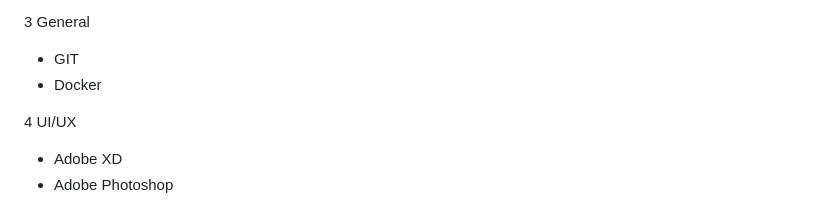
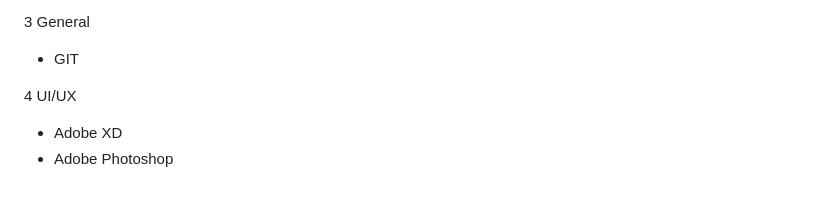
Before and after one commit to germax98/WeatherVision, a Markdown page: README.md, the part around the change. Rendered like a GitHub page.

```diff
--- a/README.md
+++ b/README.md
@@ -49,7 +49,7 @@ WeatherVision is a Portfolio Project to Cover the following Aspects:
 
 3 General
   - GIT
-  - Docker
+
 
 4 UI/UX
   - Adobe XD
```
